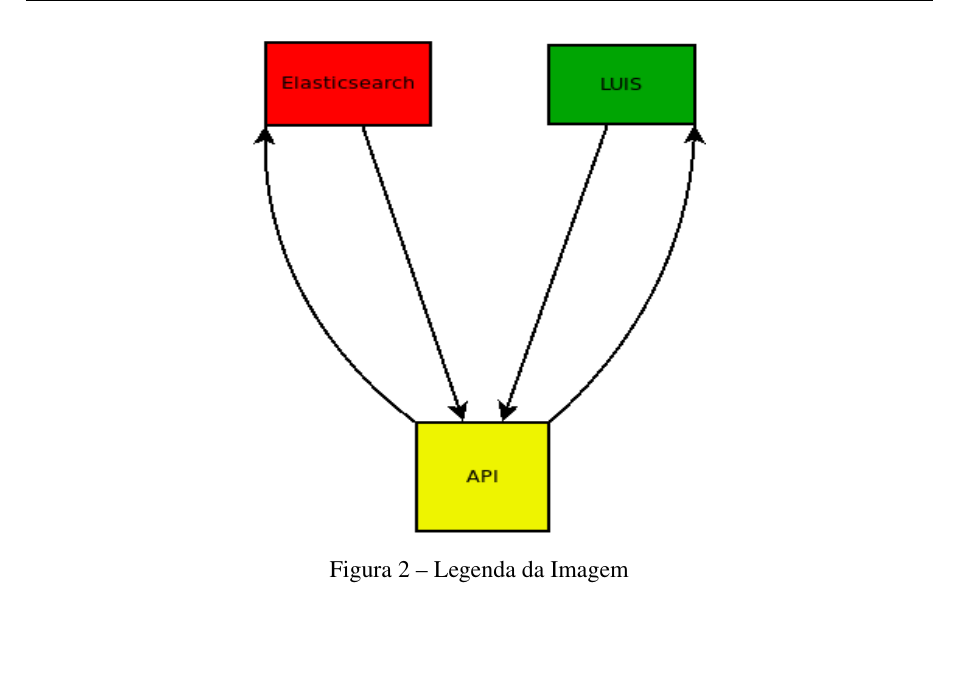
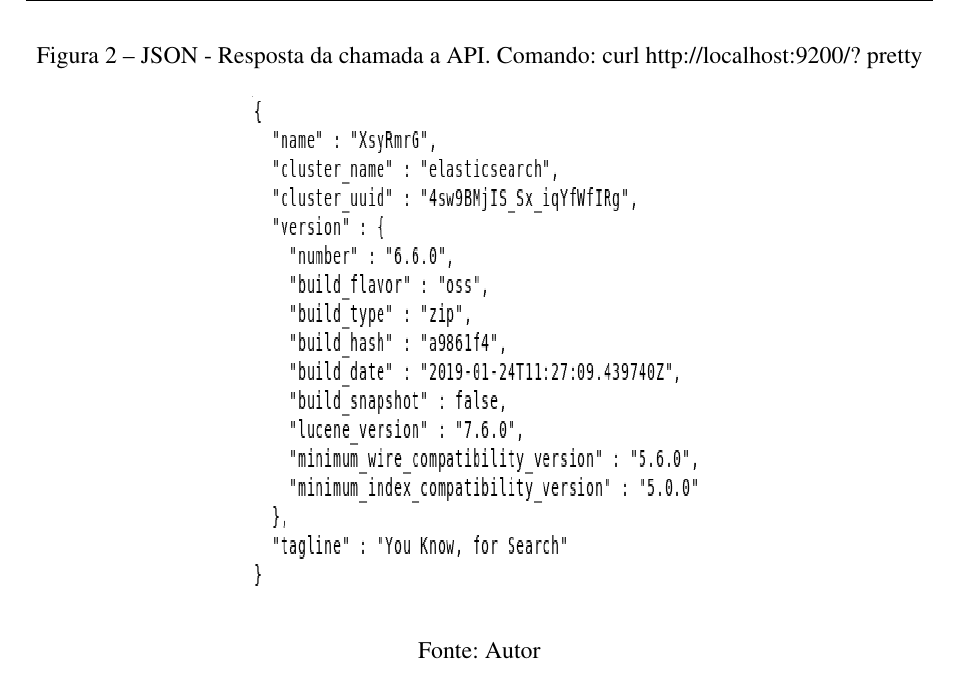
Before and after one commit to nitaicharan/TCC, a LaTeX thesis (Modelo AbnTex2/TCC.tex, which reads Modelo AbnTex2/textuais/capitulo3/capitulo.tex): part of page 24 of 25, cut at the place of the change, the shorter picture padded with empty space. Compiled offline with pdfLaTeX.

Commit message:
Update sábado 01 junho 2019, 19:59:07

```diff
--- a/Modelo AbnTex2/textuais/capitulo3/capitulo.tex
+++ b/Modelo AbnTex2/textuais/capitulo3/capitulo.tex
@@ -1,10 +1,9 @@
-\clearpage
-
 \begin{figure}[!htb]
-	\centering
-	%\includegraphics[width=\textwidth, height=\textheight]{imagens/teste.eps}
-	\includegraphics[width=0.5\textwidth, height=0.35\textheight]{imagens/teste.eps}
-	%\includegraphics[width=0.7\textwidth]{imagens/teste.eps}
-	\caption{Legenda da Imagem}
-	\label{Label de referência para a imagem}
+        \caption{\label{pretty}JSON - Resposta da chamada a API. Comando: curl http://localhost:9200/?   pretty}
+        \begin{center}
+                %\includegraphics[width=\textwidth, height=\textheight]{imagens/pretty.eps}
+                \includegraphics[width=0.5\textwidth, height=0.35\textheight]{imagens/pretty.eps}
+                %\includegraphics[width=0.7\textwidth]{imagens/pretty.eps}
+        \end{center}
+        \legend{Fonte: Autor}
 \end{figure}
```
Also changed, not shown: Modelo AbnTex2/TCC.pdf, Modelo AbnTex2/imagens/pretty.eps, Modelo AbnTex2/imagens/teste.eps, 5 other files.
